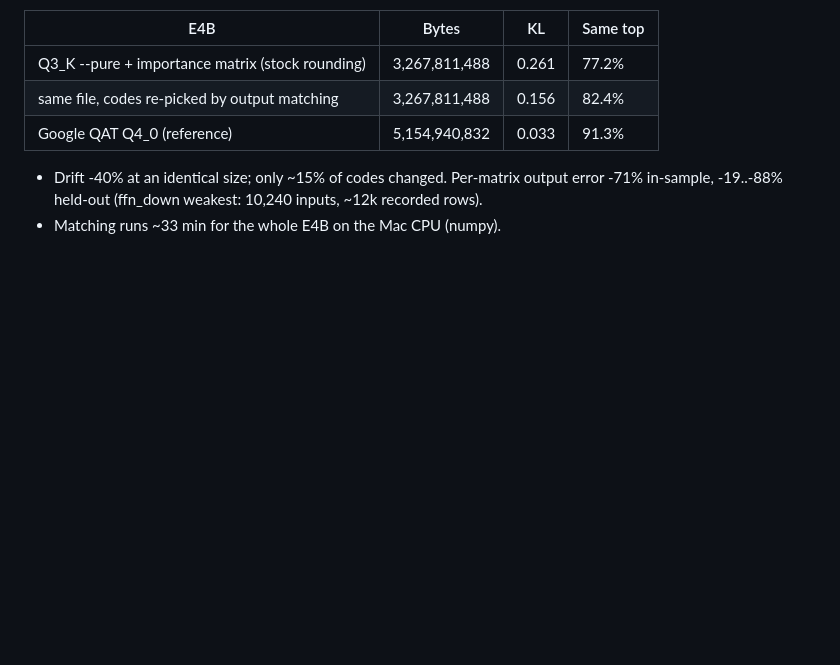
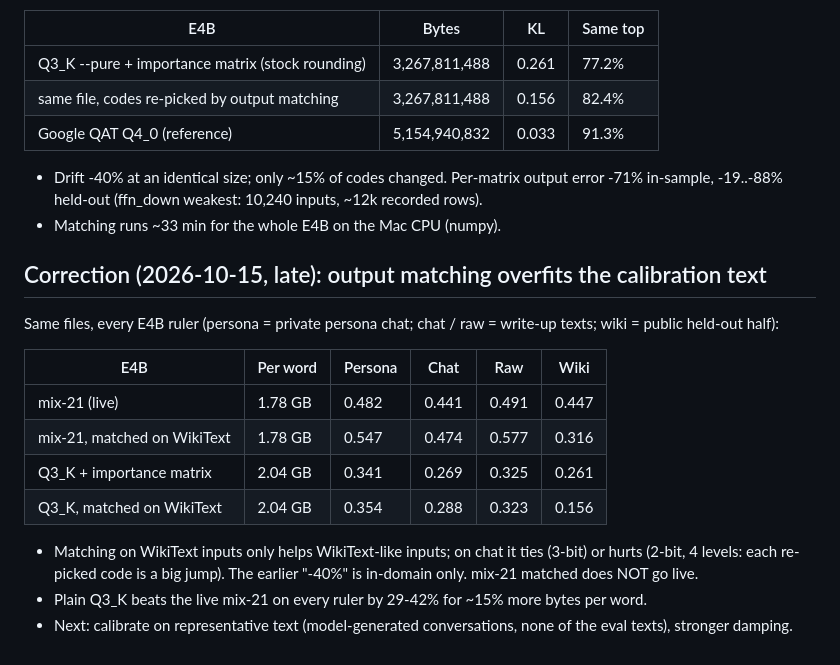
Before and after one commit to iimmyy/Little-Guy, a Markdown page: docs/2026-10-15-pipeline-v2-plan.md, the part around the change. Drawn GitHub-style; blank space fills up the shorter version.

Commit message:
Notes: output matching on WikiText overfits the calibration domain (chat rulers tie or get worse); plain Q3_K beats mix-21 on every ruler by 29-42%

```diff
--- a/docs/2026-10-15-pipeline-v2-plan.md
+++ b/docs/2026-10-15-pipeline-v2-plan.md
@@ -79,3 +79,19 @@ Mac GPU. Inputs recorded on the first 16,384 tokens of the calibration text (LG_
 - Drift -40% at an identical size; only ~15% of codes changed. Per-matrix output error -71% in-sample, -19..-88%
   held-out (ffn_down weakest: 10,240 inputs, ~12k recorded rows).
 - Matching runs ~33 min for the whole E4B on the Mac CPU (numpy).
+
+## Correction (2026-10-15, late): output matching overfits the calibration text
+
+Same files, every E4B ruler (persona = private persona chat; chat / raw = write-up texts; wiki = public held-out half):
+
+| E4B | Per word | Persona | Chat | Raw | Wiki |
+|---|---|---|---|---|---|
+| mix-21 (live) | 1.78 GB | 0.482 | 0.441 | 0.491 | 0.447 |
+| mix-21, matched on WikiText | 1.78 GB | 0.547 | 0.474 | 0.577 | 0.316 |
+| Q3_K + importance matrix | 2.04 GB | 0.341 | 0.269 | 0.325 | 0.261 |
+| Q3_K, matched on WikiText | 2.04 GB | 0.354 | 0.288 | 0.323 | 0.156 |
+
+- Matching on WikiText inputs only helps WikiText-like inputs; on chat it ties (3-bit) or hurts (2-bit, 4 levels: each
+  re-picked code is a big jump). The earlier "-40%" is in-domain only. mix-21 matched does NOT go live.
+- Plain Q3_K beats the live mix-21 on every ruler by 29-42% for ~15% more bytes per word.
+- Next: calibrate on representative text (model-generated conversations, none of the eval texts), stronger damping.
```
